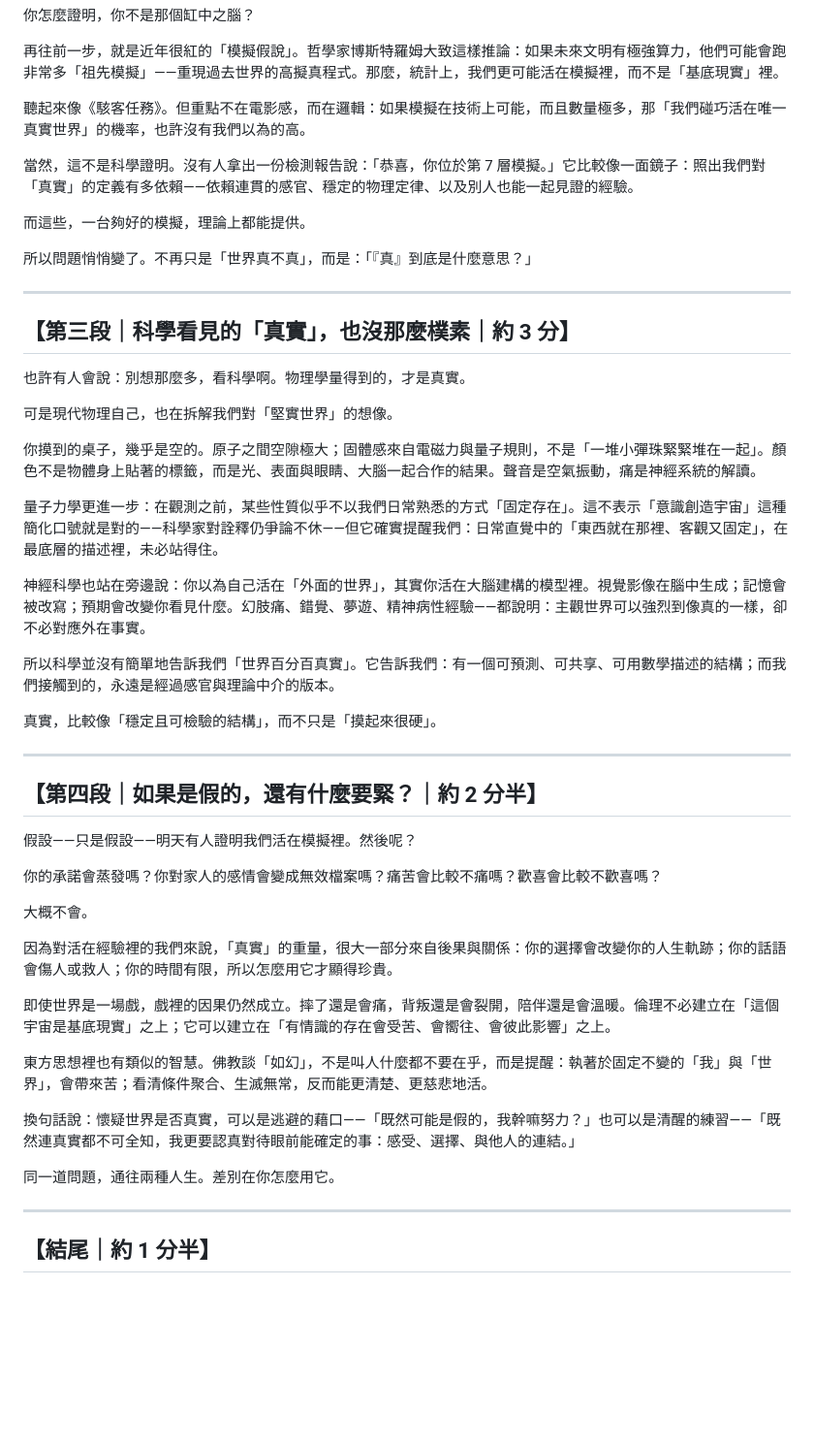
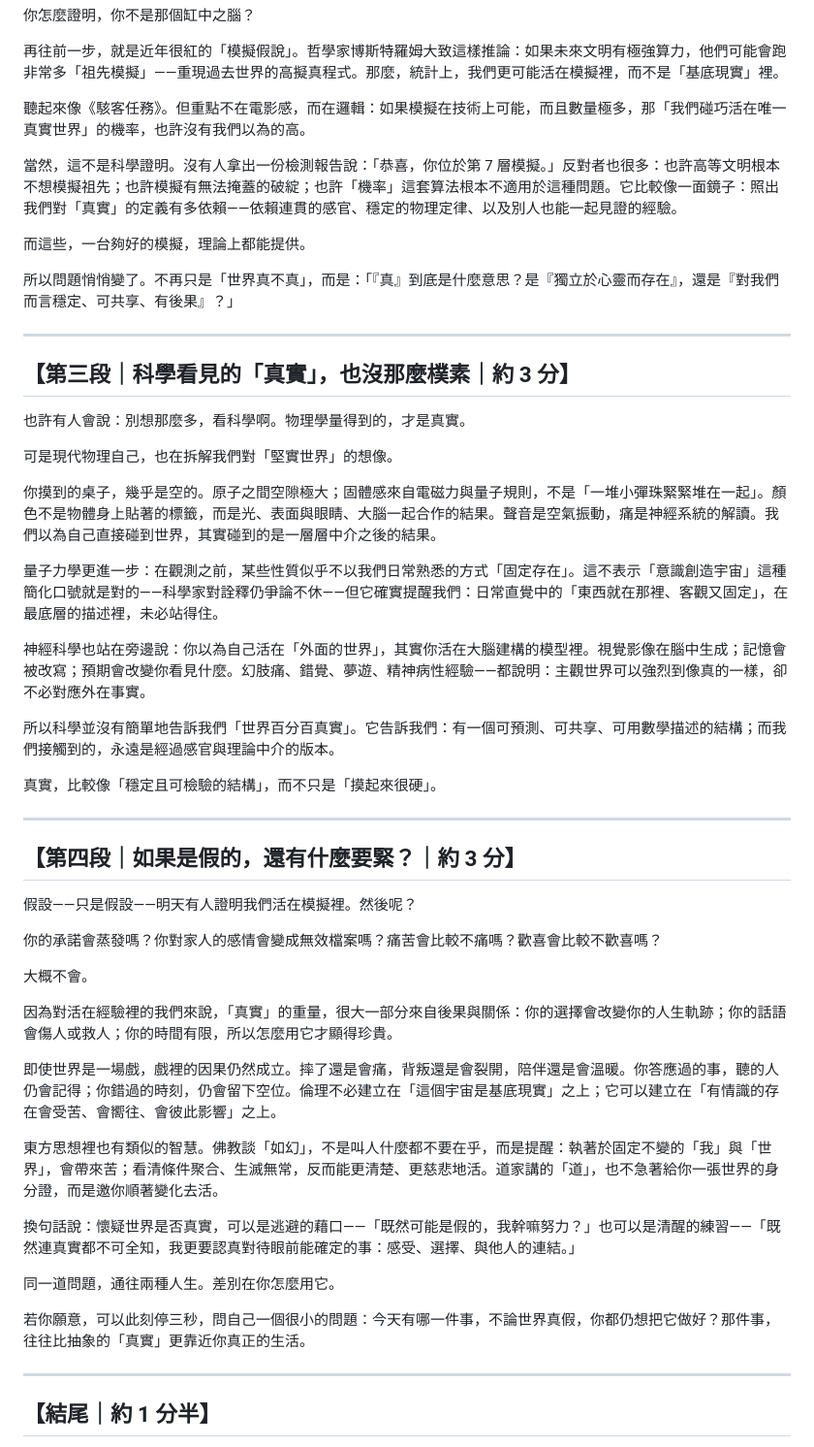
Before and after one commit to Ottotth/ChatRoom, a Markdown page: content/這個世界是真實的嗎-15分鐘文稿.md, the part around one of its changes. Shown at 97% size. Drawn GitHub-style; blank space fills up the shorter version.

```diff
--- a/content/這個世界是真實的嗎-15分鐘文稿.md
+++ b/content/這個世界是真實的嗎-15分鐘文稿.md
@@ -52,11 +54,11 @@
 
 聽起來像《駭客任務》。但重點不在電影感，而在邏輯：如果模擬在技術上可能，而且數量極多，那「我們碰巧活在唯一真實世界」的機率，也許沒有我們以為的高。
 
-當然，這不是科學證明。沒有人拿出一份檢測報告說：「恭喜，你位於第 7 層模擬。」它比較像一面鏡子：照出我們對「真實」的定義有多依賴——依賴連貫的感官、穩定的物理定律、以及別人也能一起見證的經驗。
+當然，這不是科學證明。沒有人拿出一份檢測報告說：「恭喜，你位於第 7 層模擬。」反對者也很多：也許高等文明根本不想模擬祖先；也許模擬有無法掩蓋的破綻；也許「機率」這套算法根本不適用於這種問題。它比較像一面鏡子：照出我們對「真實」的定義有多依賴——依賴連貫的感官、穩定的物理定律、以及別人也能一起見證的經驗。
 
 而這些，一台夠好的模擬，理論上都能提供。
 
-所以問題悄悄變了。不再只是「世界真不真」，而是：「『真』到底是什麼意思？」
+所以問題悄悄變了。不再只是「世界真不真」，而是：「『真』到底是什麼意思？是『獨立於心靈而存在』，還是『對我們而言穩定、可共享、有後果』？」
 
 ---
 
@@ -66,7 +68,7 @@
 
 可是現代物理自己，也在拆解我們對「堅實世界」的想像。
 
-你摸到的桌子，幾乎是空的。原子之間空隙極大；固體感來自電磁力與量子規則，不是「一堆小彈珠緊緊堆在一起」。顏色不是物體身上貼著的標籤，而是光、表面與眼睛、大腦一起合作的結果。聲音是空氣振動，痛是神經系統的解讀。
+你摸到的桌子，幾乎是空的。原子之間空隙極大；固體感來自電磁力與量子規則，不是「一堆小彈珠緊緊堆在一起」。顏色不是物體身上貼著的標籤，而是光、表面與眼睛、大腦一起合作的結果。聲音是空氣振動，痛是神經系統的解讀。我們以為自己直接碰到世界，其實碰到的是一層層中介之後的結果。
 
 量子力學更進一步：在觀測之前，某些性質似乎不以我們日常熟悉的方式「固定存在」。這不表示「意識創造宇宙」這種簡化口號就是對的——科學家對詮釋仍爭論不休——但它確實提醒我們：日常直覺中的「東西就在那裡、客觀又固定」，在最底層的描述裡，未必站得住。
 
@@ -78,7 +80,7 @@
 
 ---
 
-## 【第四段｜如果是假的，還有什麼要緊？｜約 2 分半】
+## 【第四段｜如果是假的，還有什麼要緊？｜約 3 分】
 
 假設——只是假設——明天有人證明我們活在模擬裡。然後呢？
 
@@ -88,13 +90,15 @@
 
 因為對活在經驗裡的我們來說，「真實」的重量，很大一部分來自後果與關係：你的選擇會改變你的人生軌跡；你的話語會傷人或救人；你的時間有限，所以怎麼用它才顯得珍貴。
 
-即使世界是一場戲，戲裡的因果仍然成立。摔了還是會痛，背叛還是會裂開，陪伴還是會溫暖。倫理不必建立在「這個宇宙是基底現實」之上；它可以建立在「有情識的存在會受苦、會嚮往、會彼此影響」之上。
+即使世界是一場戲，戲裡的因果仍然成立。摔了還是會痛，背叛還是會裂開，陪伴還是會溫暖。你答應過的事，聽的人仍會記得；你錯過的時刻，仍會留下空位。倫理不必建立在「這個宇宙是基底現實」之上；它可以建立在「有情識的存在會受苦、會嚮往、會彼此影響」之上。
 
-東方思想裡也有類似的智慧。佛教談「如幻」，不是叫人什麼都不要在乎，而是提醒：執著於固定不變的「我」與「世界」，會帶來苦；看清條件聚合、生滅無常，反而能更清楚、更慈悲地活。
+東方思想裡也有類似的智慧。佛教談「如幻」，不是叫人什麼都不要在乎，而是提醒：執著於固定不變的「我」與「世界」，會帶來苦；看清條件聚合、生滅無常，反而能更清楚、更慈悲地活。道家講的「道」，也不急著給你一張世界的身分證，而是邀你順著變化去活。
 
 換句話說：懷疑世界是否真實，可以是逃避的藉口——「既然可能是假的，我幹嘛努力？」也可以是清醒的練習——「既然連真實都不可全知，我更要認真對待眼前能確定的事：感受、選擇、與他人的連結。」
 
 同一道問題，通往兩種人生。差別在你怎麼用它。
+
+若你願意，可以此刻停三秒，問自己一個很小的問題：今天有哪一件事，不論世界真假，你都仍想把它做好？那件事，往往比抽象的「真實」更靠近你真正的生活。
 
 ---
 
```
Also changed, not shown: other parts of content/這個世界是真實的嗎-15分鐘文稿.md (+16 -13 lines).
